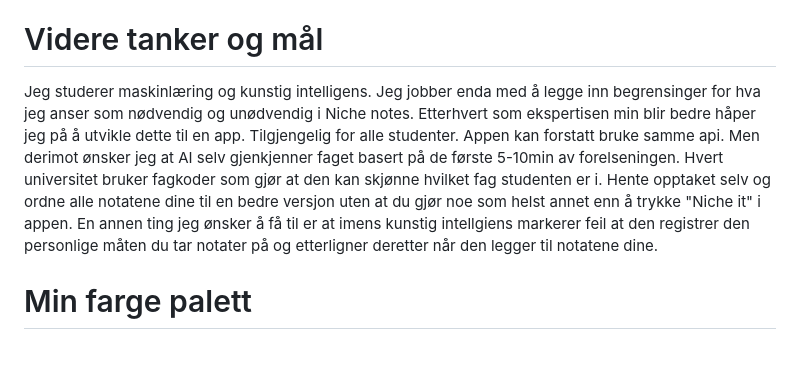
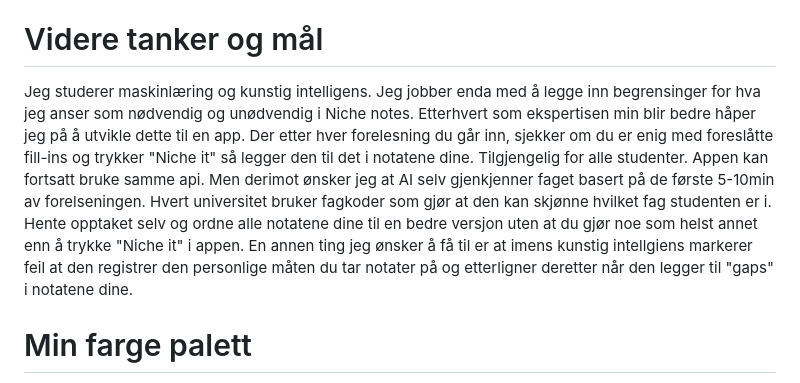
Before and after one commit to julian06ea/EA-workspace, a Markdown page: fullstackProjects/03.nicheNotes/README.md, the part around the change. Rendered like a GitHub page; blank space fills up the shorter version.

```diff
--- a/fullstackProjects/03.nicheNotes/README.md
+++ b/fullstackProjects/03.nicheNotes/README.md
@@ -41,7 +41,7 @@ Steg 2: Navngi opptak med ett apple shortcut trykk
 Steg 3: Run script
 
 # Videre tanker og mål
-Jeg studerer maskinlæring og kunstig intelligens. Jeg jobber enda med å legge inn begrensinger for hva jeg anser som nødvendig og unødvendig i Niche notes. Etterhvert som ekspertisen min blir bedre håper jeg på å utvikle dette til en app. Tilgjengelig for alle studenter. Appen kan forstatt bruke samme api. Men derimot ønsker jeg at AI selv gjenkjenner faget basert på de første 5-10min av forelseningen. Hvert universitet bruker fagkoder som gjør at den kan skjønne hvilket fag studenten er i. Hente opptaket selv og ordne alle notatene dine til en bedre versjon uten at du gjør noe som helst annet enn å trykke "Niche it" i appen. En annen ting jeg ønsker å få til er at imens kunstig intellgiens markerer feil at den registrer den personlige måten du tar notater på og etterligner deretter når den legger til notatene dine.
+Jeg studerer maskinlæring og kunstig intelligens. Jeg jobber enda med å legge inn begrensinger for hva jeg anser som nødvendig og unødvendig i Niche notes. Etterhvert som ekspertisen min blir bedre håper jeg på å utvikle dette til en app. Der etter hver forelesning du går inn, sjekker om du er enig med foreslåtte fill-ins og trykker "Niche it" så legger den til det i notatene dine. Tilgjengelig for alle studenter. Appen kan fortsatt bruke samme api. Men derimot ønsker jeg at AI selv gjenkjenner faget basert på de første 5-10min av forelseningen. Hvert universitet bruker fagkoder som gjør at den kan skjønne hvilket fag studenten er i. Hente opptaket selv og ordne alle notatene dine til en bedre versjon uten at du gjør noe som helst annet enn å trykke "Niche it" i appen. En annen ting jeg ønsker å få til er at imens kunstig intellgiens markerer feil at den registrer den personlige måten du tar notater på og etterligner deretter når den legger til "gaps" i notatene dine.
 
 # Min farge palett
 Rød:
```
